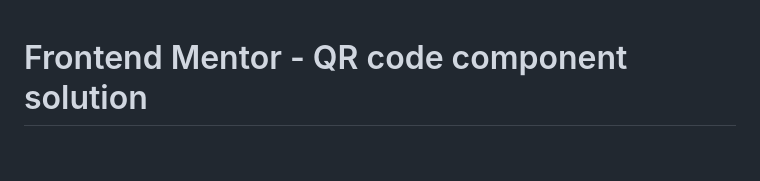
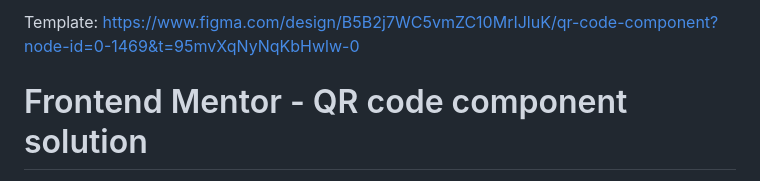
Before and after one commit to TamaraTav/QR-code-component, a Markdown page: README.md, the part around the change. Drawn GitHub-style; blank space fills up the shorter version.

```diff
--- a/README.md
+++ b/README.md
@@ -1,3 +1,7 @@
+Template: https://www.figma.com/design/B5B2j7WC5vmZC10MrIJluK/qr-code-component?node-id=0-1469&t=95mvXqNyNqKbHwlw-0
+
+
+
 # Frontend Mentor - QR code component solution
 
 This is a solution to the [QR code component challenge on Frontend Mentor](https://www.frontendmentor.io/challenges/qr-code-component-iux_sIO_H). Frontend Mentor challenges help you improve your coding skills by building realistic projects.
```
